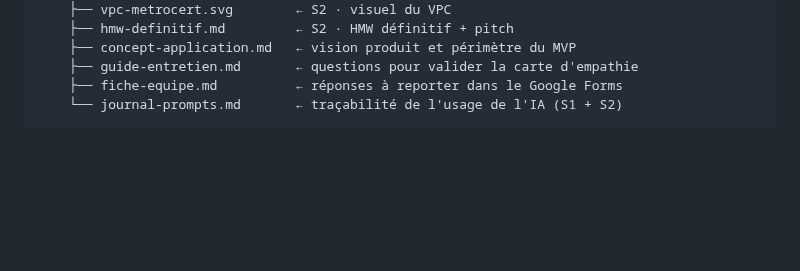
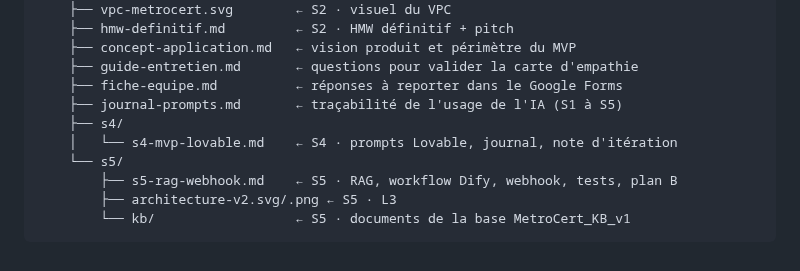
Before and after one commit to nherrys2026-max/Get409-metrocert, a Markdown page: README.md, the part around one of its changes. Rendered like a GitHub page; blank space fills up the shorter version.

````diff
--- a/README.md
+++ b/README.md
@@ -60,5 +84,11 @@ GET409-MetroCert/
     ├── concept-application.md   ← vision produit et périmètre du MVP
     ├── guide-entretien.md       ← questions pour valider la carte d'empathie
     ├── fiche-equipe.md          ← réponses à reporter dans le Google Forms
-    └── journal-prompts.md       ← traçabilité de l'usage de l'IA (S1 + S2)
+    ├── journal-prompts.md       ← traçabilité de l'usage de l'IA (S1 à S5)
+    ├── s4/
+    │   └── s4-mvp-lovable.md    ← S4 · prompts Lovable, journal, note d'itération
+    └── s5/
+        ├── s5-rag-webhook.md    ← S5 · RAG, workflow Dify, webhook, tests, plan B
+        ├── architecture-v2.svg/.png ← S5 · L3
+        └── kb/                  ← S5 · documents de la base MetroCert_KB_v1
 ```
````
Also changed, not shown: other parts of README.md (+24 -0 lines), docs/journal-prompts.md (+25 -0 lines), docs/s4/s4-mvp-lovable.md (added, +195 -0 lines), docs/s5/s5-rag-webhook.md (added, +226 -0 lines), docs/s5/architecture-v2.png (added), 5 other files.
